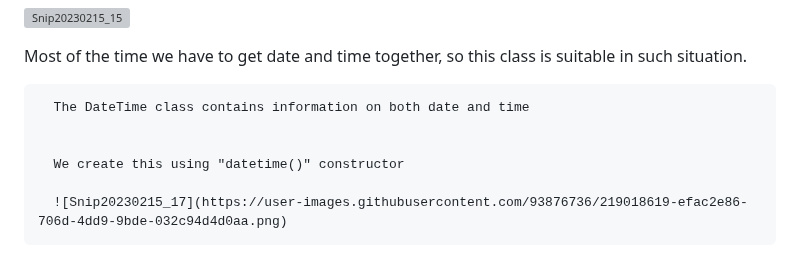
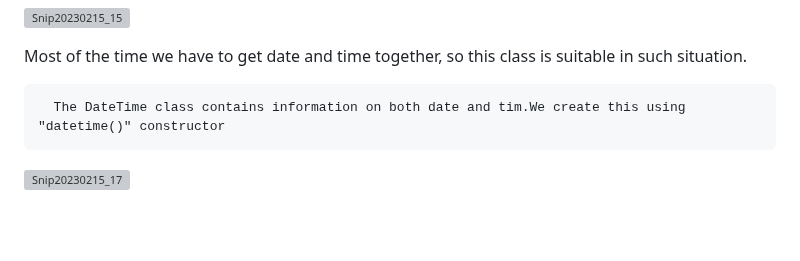
Before and after one commit to Techshailesh/Python, a Markdown page: Basics/datetime_module.md, the part around the change. Rendered like a GitHub page; blank space fills up the shorter version; grey boxes are pictures that could not be loaded.

```diff
--- a/Basics/datetime_module.md
+++ b/Basics/datetime_module.md
@@ -86,9 +86,6 @@ See the examples:
 
 Most of the time we have to get date and time together, so this class is suitable in such situation.
 
-      The DateTime class contains information on both date and time
+      The DateTime class contains information on both date and tim.We create this using "datetime()" constructor
 
-
-      We create this using "datetime()" constructor
-
-      ![Snip20230215_17](https://user-images.githubusercontent.com/93876736/219018619-efac2e86-706d-4dd9-9bde-032c94d4d0aa.png)
+ ![Snip20230215_17](https://user-images.githubusercontent.com/93876736/219018619-efac2e86-706d-4dd9-9bde-032c94d4d0aa.png)
```
